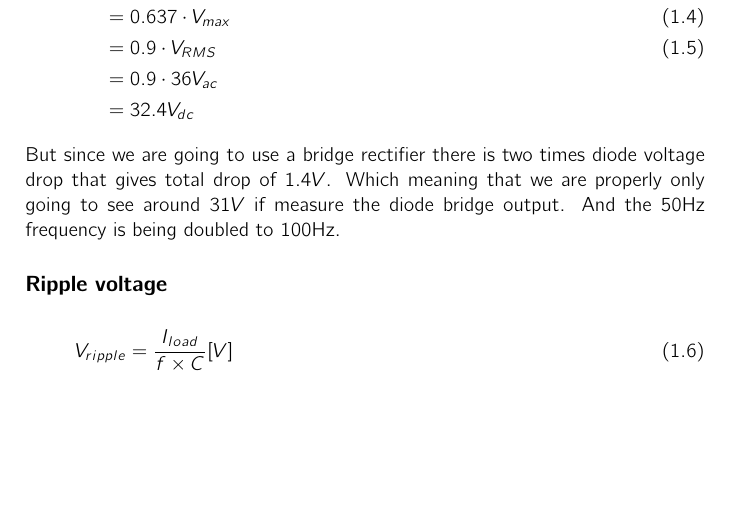
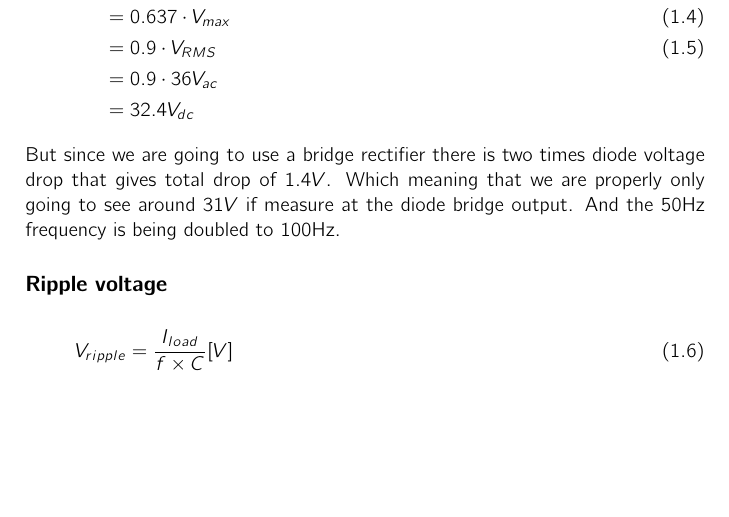
Before and after one commit to mtkaalund/psu, a LaTeX book (doc/psu.tex, which reads doc/inputcircuit.tex): part of page 6 of 6, cut so that both start at the same text. Compiled offline with pdfLaTeX.

Commit message:
added some text

```diff
--- a/doc/inputcircuit.tex
+++ b/doc/inputcircuit.tex
@@ -36,7 +36,7 @@ V_{ dc } &= \frac{ 2 \cdot V_{ max } }{ \pi } \\
          &= 0.9 \cdot 36 V_{ac} \nonumber \\
          &= 32.4 V_{ dc } \nonumber
 \end{align}
-But since we are going to use a bridge rectifier there is two times diode voltage drop that gives total drop of \(1.4V\). Which meaning that we are properly only going to see around \( 31V \) if measure the diode bridge output. And the 50Hz frequency is being doubled to 100Hz.
+But since we are going to use a bridge rectifier there is two times diode voltage drop that gives total drop of \(1.4V\). Which meaning that we are properly only going to see around \( 31V \) if measure at the diode bridge output. And the 50Hz frequency is being doubled to 100Hz.
 
 \subsection{Ripple voltage}
 
```
